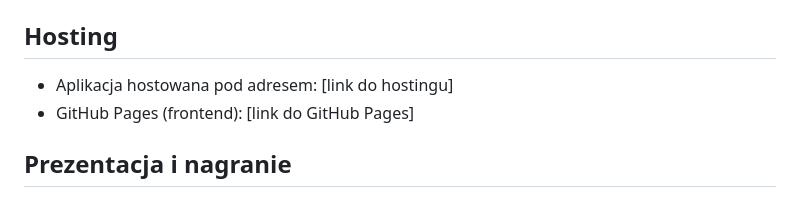
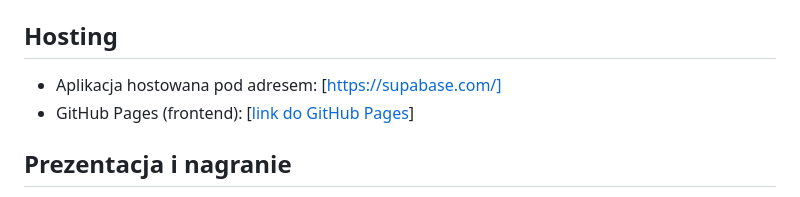
Before and after one commit to playstoreprime91/rtr, a Markdown page: README.md, the part around the change. Drawn GitHub-style.

```diff
--- a/README.md
+++ b/README.md
@@ -91,8 +91,8 @@ Aplikacja oparta jest na modelu klient-serwer.
 5. Otwórz przeglądarkę pod adresem `http://localhost:3000` (lub wskazanym w terminalu).
 
 ## Hosting
-- Aplikacja hostowana pod adresem: [link do hostingu]
-- GitHub Pages (frontend): [link do GitHub Pages]
+- Aplikacja hostowana pod adresem: [https://supabase.com/]
+- GitHub Pages (frontend): [[link do GitHub Pages](https://github.com/playstoreprime91/rtr/tree/main)]
 
 ## Prezentacja i nagranie
 - Prezentacja PDF: [https://drive.google.com/drive/folders/1Em9ZX6vcq3IDqwOb6wugeTthAEx6pAlY?usp=sharing]
```
